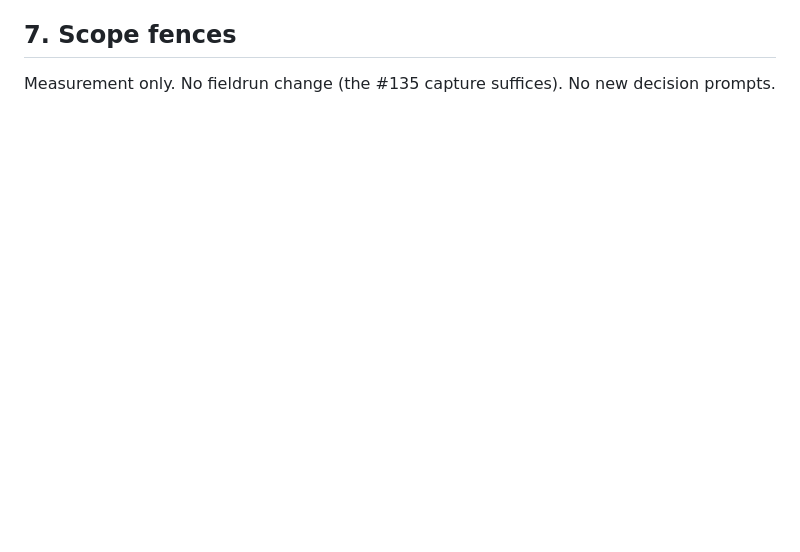
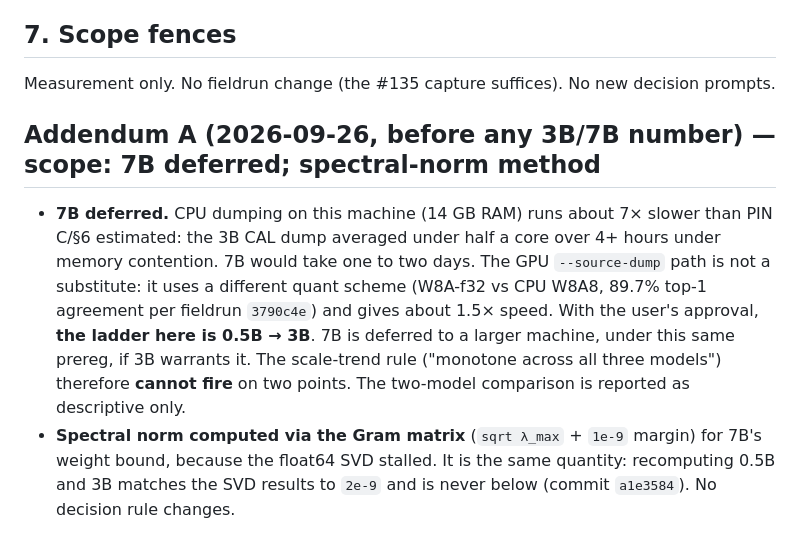
Before and after one commit to jascal/pil, a Markdown page: docs/notes/restricted_early_exit_scale_prereg.md, the part around the change. Rendered like a GitHub page; blank space fills up the shorter version.

Commit message:
prereg: restricted early exit at scale — Addendum A (7B deferred, user-approved; Gram spectral norm), pre-numbers
Co-Authored-By: Claude Opus 5.5 <noreply@anthropic.com>
Claude-Session: https://claude.ai/code/session_01YXRwDVV5iy3eQ4G5mN2Na5

```diff
--- a/docs/notes/restricted_early_exit_scale_prereg.md
+++ b/docs/notes/restricted_early_exit_scale_prereg.md
@@ -96,3 +96,15 @@ A trend is only *stated* as shrinking or growing if it is monotone across all th
 
 ## 7. Scope fences
 Measurement only. No fieldrun change (the #135 capture suffices). No new decision prompts.
+
+## Addendum A (2026-09-26, before any 3B/7B number) — scope: 7B deferred; spectral-norm method
+- **7B deferred.** CPU dumping on this machine (14 GB RAM) runs about 7× slower than PIN C/§6 estimated: the 3B
+  CAL dump averaged under half a core over 4+ hours under memory contention. 7B would take one to two days. The
+  GPU `--source-dump` path is not a substitute: it uses a different quant scheme (W8A-f32 vs CPU W8A8, 89.7% top-1
+  agreement per fieldrun `3790c4e`) and gives about 1.5× speed. With the user's approval, **the ladder here is
+  0.5B → 3B**. 7B is deferred to a larger machine, under this same prereg, if 3B warrants it. The scale-trend rule
+  ("monotone across all three models") therefore **cannot fire** on two points. The two-model comparison is reported
+  as descriptive only.
+- **Spectral norm computed via the Gram matrix** (`sqrt λ_max` + `1e-9` margin) for 7B's weight bound, because the
+  float64 SVD stalled. It is the same quantity: recomputing 0.5B and 3B matches the SVD results to `2e-9` and is
+  never below (commit `a1e3584`). No decision rule changes.
```
